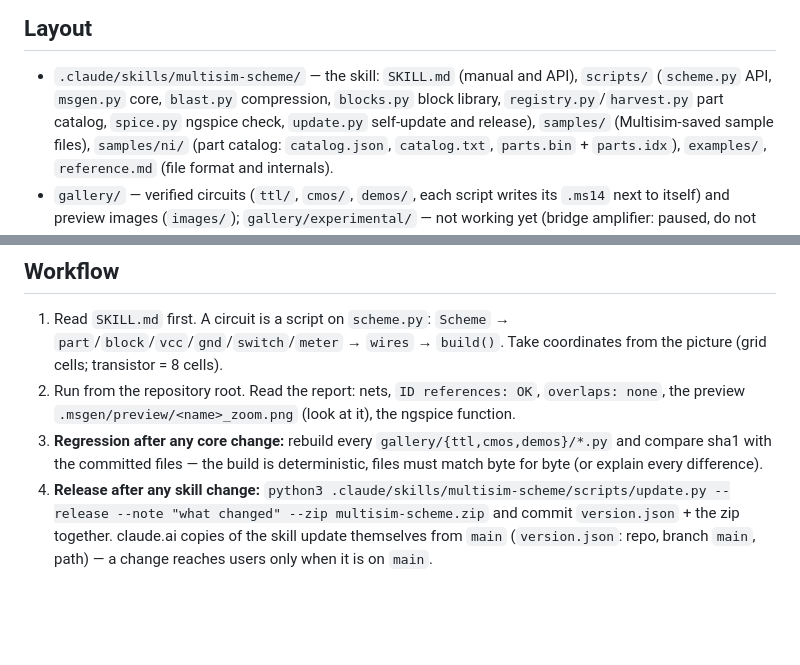
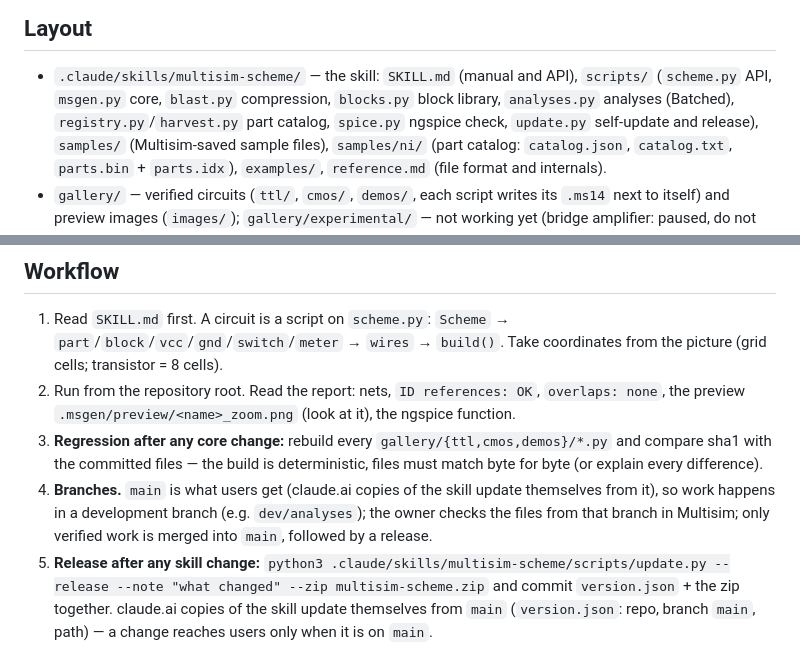
Before and after one commit to vovandel155-tech/multisim-schemes, a Markdown page: CLAUDE.md, 2 parts joined by grey strips. Drawn GitHub-style; blank space fills up the shorter version.

```diff
--- a/CLAUDE.md
+++ b/CLAUDE.md
@@ -21,7 +21,7 @@ files, packaged as a Claude skill (`.claude/skills/multisim-scheme/`), plus a ga
 
 ## Layout
 - `.claude/skills/multisim-scheme/` — the skill: `SKILL.md` (manual and API), `scripts/` (`scheme.py` API, `msgen.py`
-  core, `blast.py` compression, `blocks.py` block library, `registry.py`/`harvest.py` part catalog, `spice.py` ngspice
+  core, `blast.py` compression, `blocks.py` block library, `analyses.py` analyses (Batched), `registry.py`/`harvest.py` part catalog, `spice.py` ngspice
   check, `update.py` self-update and release), `samples/` (Multisim-saved sample files), `samples/ni/` (part catalog:
   `catalog.json`, `catalog.txt`, `parts.bin` + `parts.idx`), `examples/`, `reference.md` (file format and internals).
 - `gallery/` — verified circuits (`ttl/`, `cmos/`, `demos/`, each script writes its `.ms14` next to itself) and preview
@@ -35,7 +35,10 @@ files, packaged as a Claude skill (`.claude/skills/multisim-scheme/`), plus a ga
    `.msgen/preview/<name>_zoom.png` (look at it), the ngspice function.
 3. **Regression after any core change:** rebuild every `gallery/{ttl,cmos,demos}/*.py` and compare sha1 with the
    committed files — the build is deterministic, files must match byte for byte (or explain every difference).
-4. **Release after any skill change:**
+4. **Branches.** `main` is what users get (claude.ai copies of the skill update themselves from it), so work happens in a
+   development branch (e.g. `dev/analyses`); the owner checks the files from that branch in Multisim; only verified work
+   is merged into `main`, followed by a release.
+5. **Release after any skill change:**
    `python3 .claude/skills/multisim-scheme/scripts/update.py --release --note "what changed" --zip multisim-scheme.zip`
    and commit `version.json` + the zip together. claude.ai copies of the skill update themselves from `main`
    (`version.json`: repo, branch `main`, path) — a change reaches users only when it is on `main`.
```
Also changed, not shown: README.md (+6 -2 lines), gallery/README.md (+3 -0 lines), gallery/images/batched_all.png (added), gallery/images/batched_op.png (added), gallery/images/batched_phasor.png (added), 3 other files.
